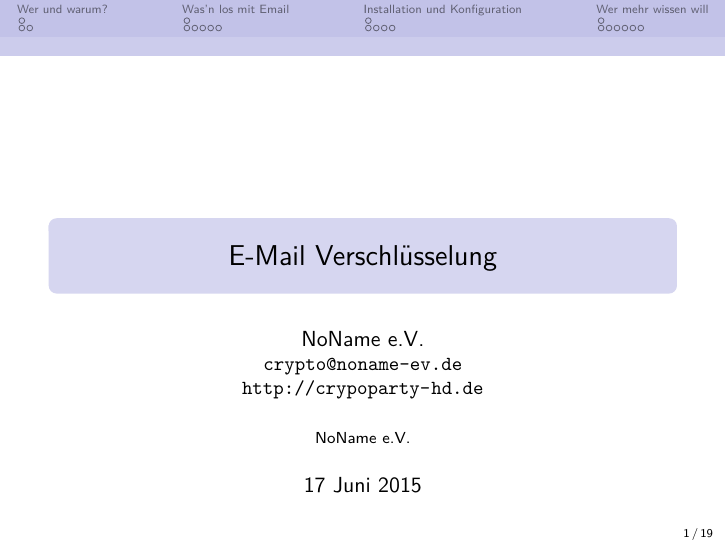
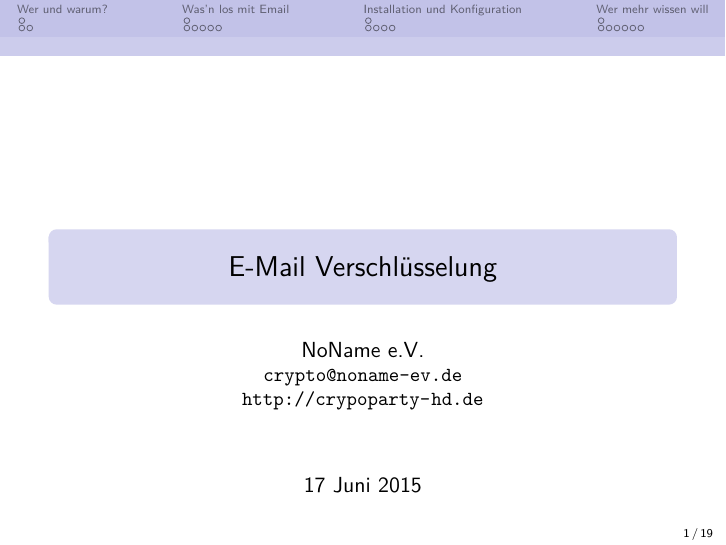
Before and after one commit to nnev/cryptoparty, LaTeX slides (EMail/presentation.tex): page 1 of 30. Compiled offline with pdfLaTeX.

Commit message:
Changes just before presentation

```diff
--- a/EMail/presentation.tex
+++ b/EMail/presentation.tex
@@ -43,7 +43,7 @@
 % TODO maybe insert image cryptoparty_black_border.pdf here
 \title{E-Mail Verschlüsselung}
 \author[NoName e.V.]{NoName e.V. \\ \small{\texttt{crypto@noname-ev.de} } \\ \small{\url{http://crypoparty-hd.de}} }
-\institute{NoName e.V.}
+%\institute{NoName e.V.}
 \date[17.06.15]{17 Juni 2015}
 \subject{E-Mail Verschlüsselung}
 
```
Also changed, not shown: EMail/2_install.tex (+1 -3 lines).
